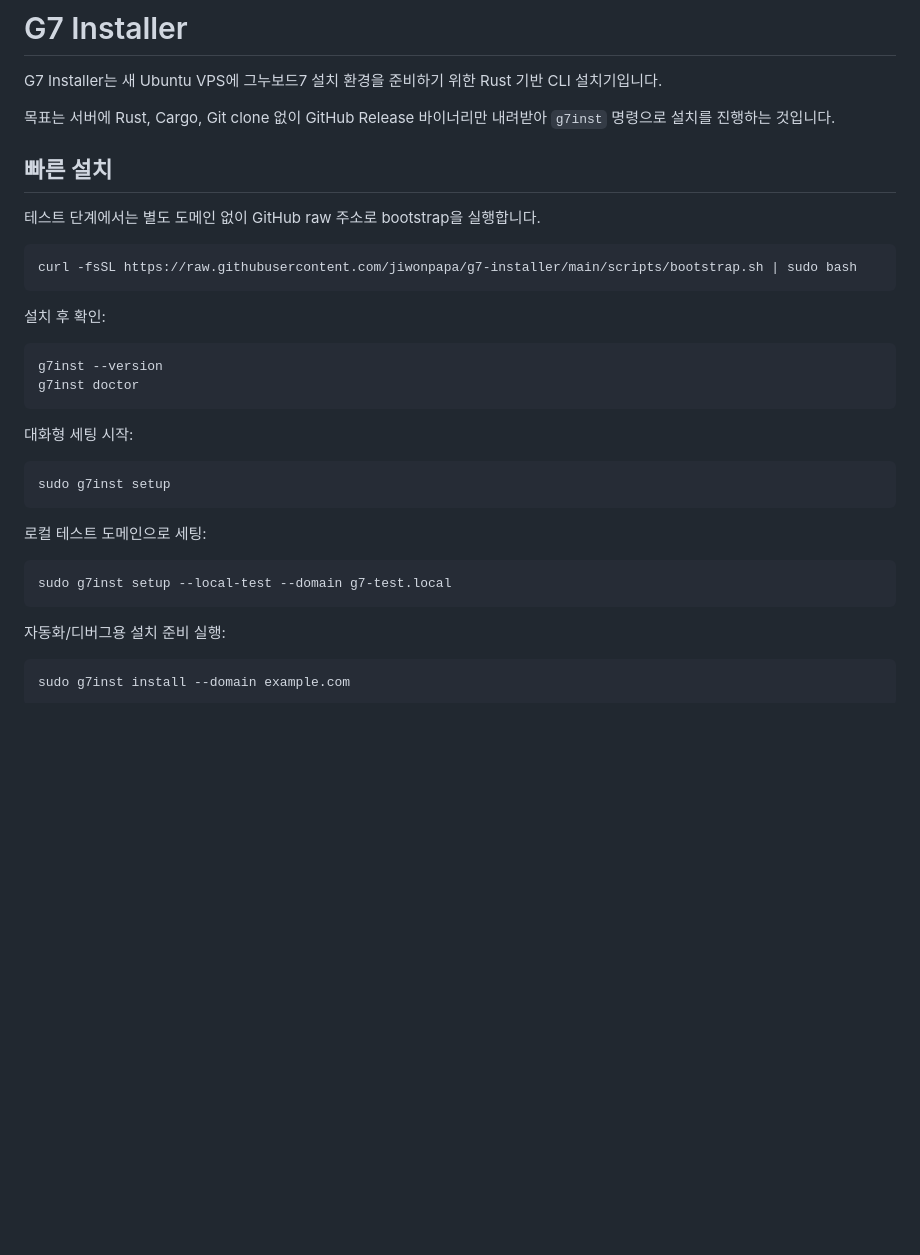
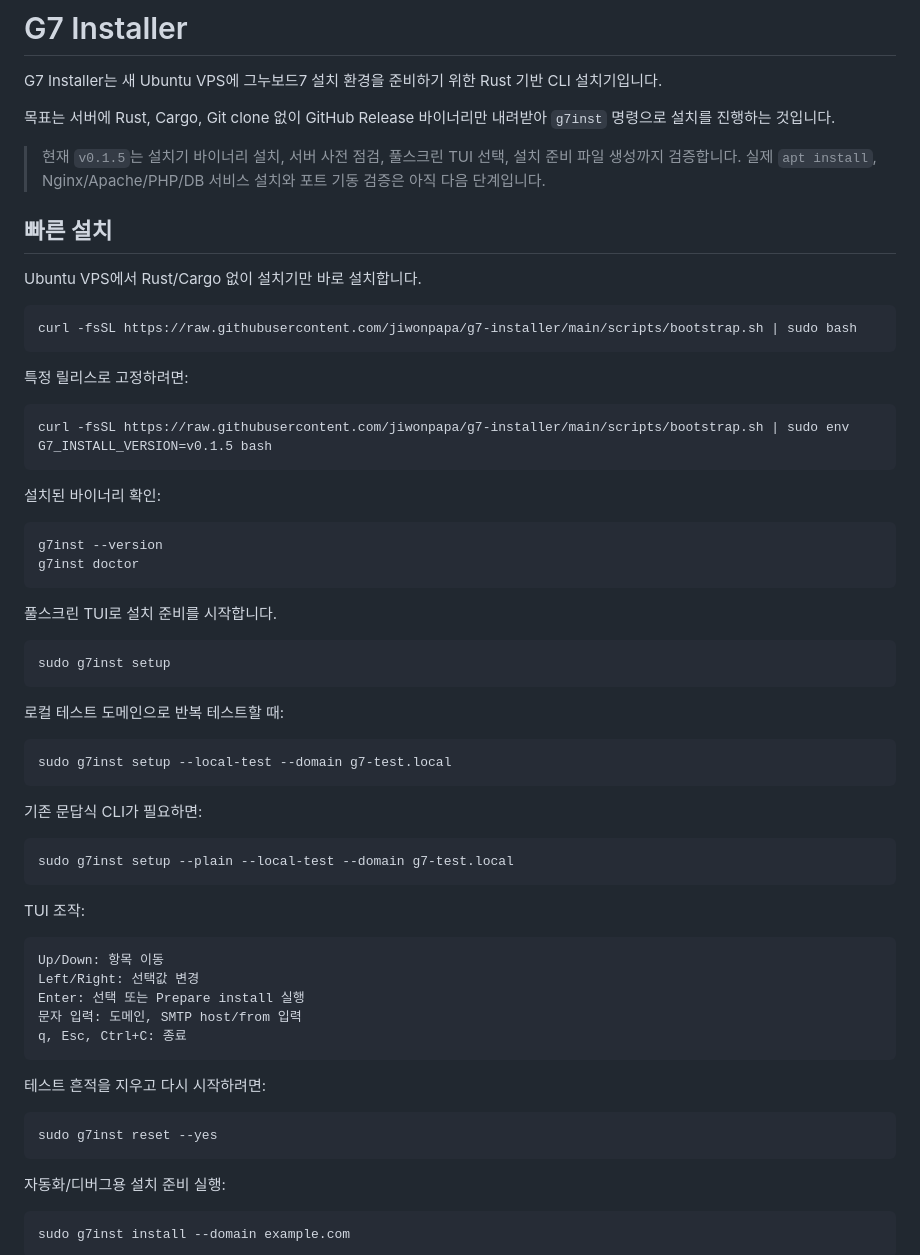
Before and after one commit to jiwonpapa/g7-installer, a Markdown page: README.md, the part around the change. Rendered like a GitHub page; blank space fills up the shorter version.

Commit message:
docs: clarify installer quick start

````diff
--- a/README.md
+++ b/README.md
@@ -4,31 +4,62 @@ G7 Installer는 새 Ubuntu VPS에 그누보드7 설치 환경을 준비하기
 
 목표는 서버에 Rust, Cargo, Git clone 없이 GitHub Release 바이너리만 내려받아 `g7inst` 명령으로 설치를 진행하는 것입니다.
 
+> 현재 `v0.1.5`는 설치기 바이너리 설치, 서버 사전 점검, 풀스크린 TUI 선택, 설치 준비 파일 생성까지 검증합니다.
+> 실제 `apt install`, Nginx/Apache/PHP/DB 서비스 설치와 포트 기동 검증은 아직 다음 단계입니다.
+
 ## 빠른 설치
 
-테스트 단계에서는 별도 도메인 없이 GitHub raw 주소로 bootstrap을 실행합니다.
+Ubuntu VPS에서 Rust/Cargo 없이 설치기만 바로 설치합니다.
 
 ```bash
 curl -fsSL https://raw.githubusercontent.com/jiwonpapa/g7-installer/main/scripts/bootstrap.sh | sudo bash
 ```
 
-설치 후 확인:
+특정 릴리스로 고정하려면:
+
+```bash
+curl -fsSL https://raw.githubusercontent.com/jiwonpapa/g7-installer/main/scripts/bootstrap.sh | sudo env G7_INSTALL_VERSION=v0.1.5 bash
+```
+
+설치된 바이너리 확인:
 
 ```bash
 g7inst --version
 g7inst doctor
 ```
 
-대화형 세팅 시작:
+풀스크린 TUI로 설치 준비를 시작합니다.
 
 ```bash
 sudo g7inst setup
 ```
 
-로컬 테스트 도메인으로 세팅:
+로컬 테스트 도메인으로 반복 테스트할 때:
 
 ```bash
 sudo g7inst setup --local-test --domain g7-test.local
+```
+
+기존 문답식 CLI가 필요하면:
+
+```bash
+sudo g7inst setup --plain --local-test --domain g7-test.local
+```
+
+TUI 조작:
+
+```text
+Up/Down: 항목 이동
+Left/Right: 선택값 변경
+Enter: 선택 또는 Prepare install 실행
+문자 입력: 도메인, SMTP host/from 입력
+q, Esc, Ctrl+C: 종료
+```
+
+테스트 흔적을 지우고 다시 시작하려면:
+
+```bash
+sudo g7inst reset --yes
 ```
 
 자동화/디버그용 설치 준비 실행:
````
